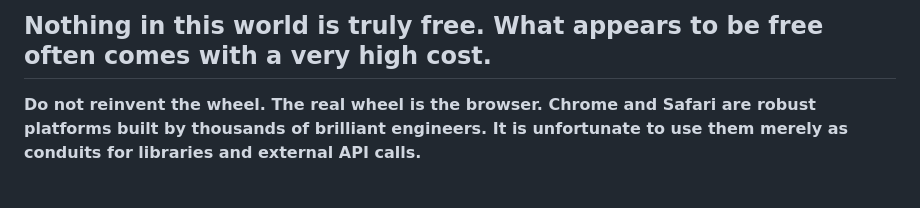
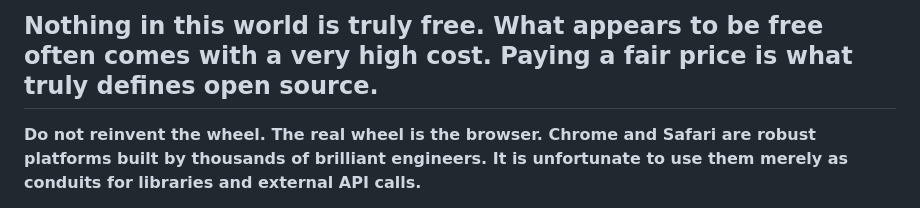
Before and after one commit to jekymin8232/luckyvicky-homepage, a Markdown page: README.md, the part around the change. GitHub-like rendering.

```diff
--- a/README.md
+++ b/README.md
@@ -1,4 +1,4 @@
-## Nothing in this world is truly free. What appears to be free often comes with a very high cost.
+## Nothing in this world is truly free. What appears to be free often comes with a very high cost. Paying a fair price is what truly defines open source.
 
 **Do not reinvent the wheel. The real wheel is the browser. Chrome and Safari are robust platforms built by thousands of brilliant engineers. It is unfortunate to use them merely as conduits for libraries and external API calls.**
 
```
